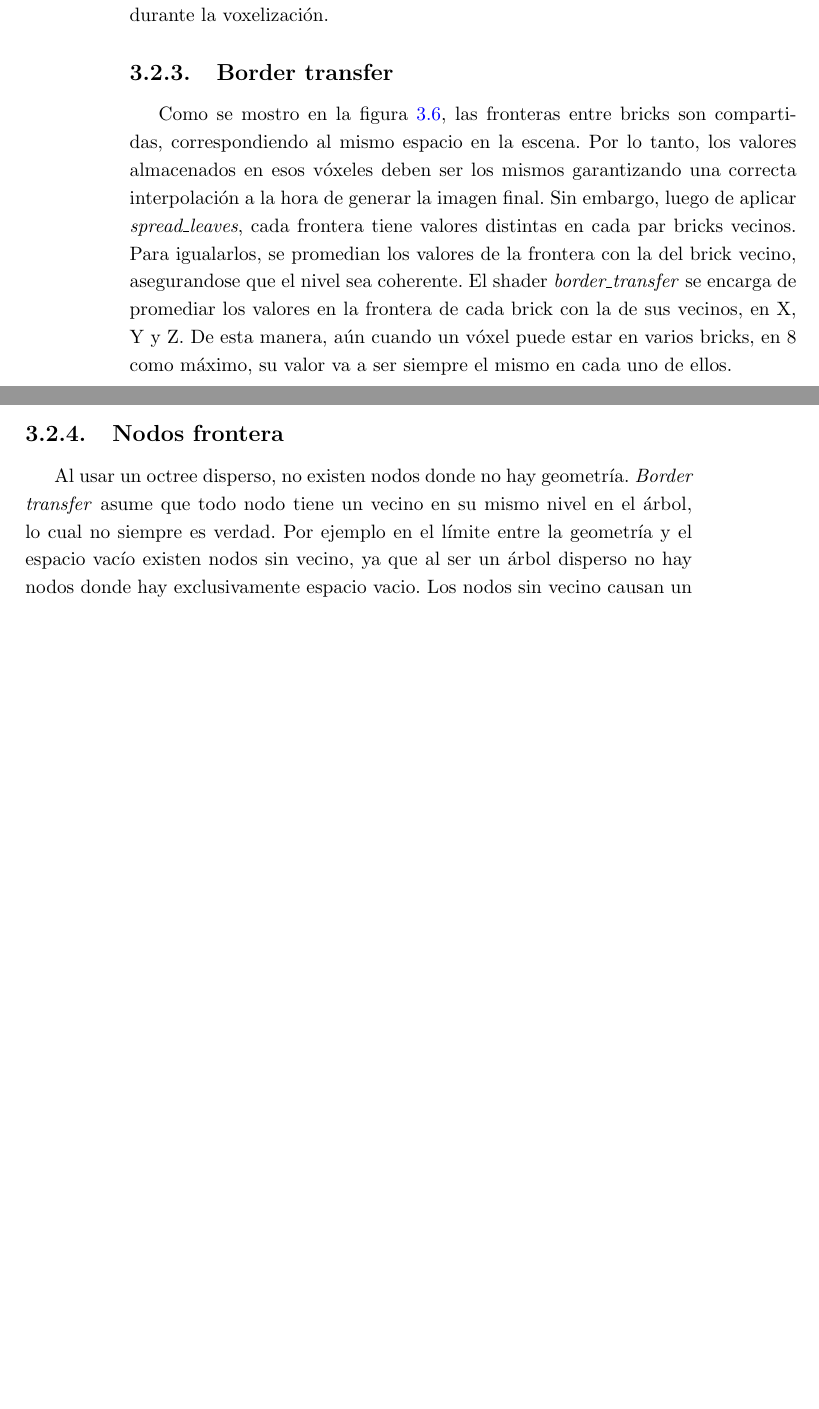
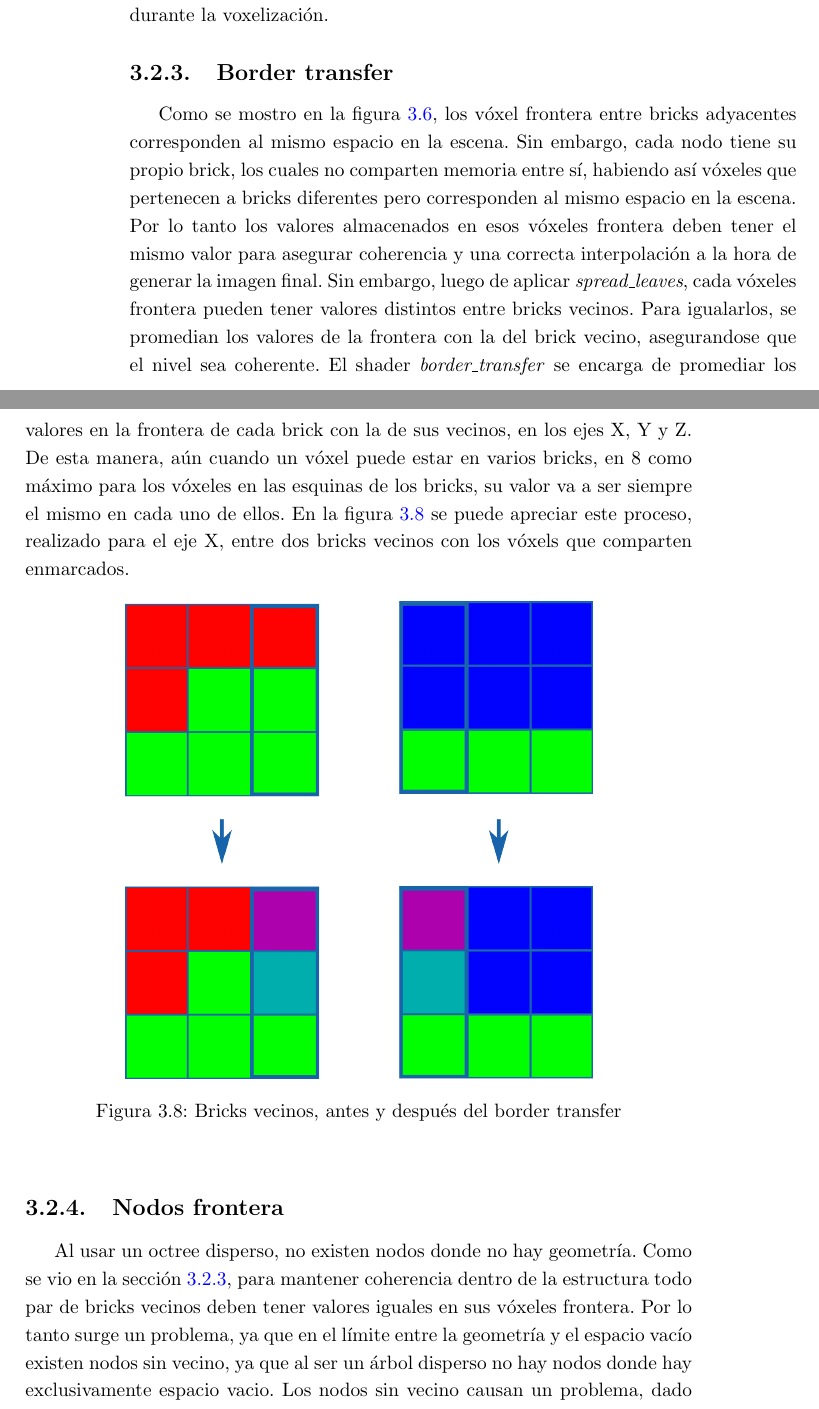
Before and after one commit to franciscoaguirre/voxel-cone-tracing-paper, a LaTeX thesis (main.tex, which reads chapters/3_diseño/main.tex): two parts of pages 36 and 37 of 67, joined at a grey line, cut so that both start at the same text, the shorter picture padded with empty space. Compiled offline with pdfLaTeX.

Commit message:
Agregar border transfer

```diff
--- a/chapters/3_diseño/main.tex
+++ b/chapters/3_diseño/main.tex
@@ -269,20 +269,28 @@ A partir de aquí, el termino ``vóxel'' refiere a una de las $27$ subdivisiones
 
 \subsection{Border transfer}\label{sec:border_transfer}
 
-Como se mostro en la figura \ref{fig:brick_border_overlap}, las fronteras entre bricks son compartidas, correspondiendo al mismo espacio en la escena.
-Por lo tanto, los valores almacenados en esos vóxeles deben ser los mismos garantizando una correcta interpolación a la hora de generar la imagen final.
-Sin embargo, luego de aplicar \textit{spread\_leaves}, cada frontera tiene valores distintas en cada par bricks vecinos.
+Como se mostro en la figura \ref{fig:brick_border_overlap}, los vóxel frontera entre bricks adyacentes corresponden al mismo espacio en la escena.
+Sin embargo, cada nodo tiene su propio brick, los cuales no comparten memoria entre sí, habiendo así vóxeles que pertenecen a bricks diferentes pero corresponden al mismo espacio en la escena.
+Por lo tanto los valores almacenados en esos vóxeles frontera deben tener el mismo valor para asegurar coherencia y una correcta interpolación a la hora de generar la imagen final.
+Sin embargo, luego de aplicar \textit{spread\_leaves}, cada vóxeles frontera pueden tener valores distintos entre bricks vecinos.
 Para igualarlos, se promedian los valores de la frontera con la del brick vecino, asegurandose que el nivel sea coherente.
-El shader \textit{border\_transfer} se encarga de promediar los valores en la frontera de cada brick con la de sus vecinos, en X, Y y Z.
-De esta manera, aún cuando un vóxel puede estar en varios bricks, en $8$ como máximo, su valor va a ser siempre el mismo en cada uno de ellos. % Creo que tiene razon Eduardo, pero no hay ganas de cambiarlo
+El shader \textit{border\_transfer} se encarga de promediar los valores en la frontera de cada brick con la de sus vecinos, en los ejes X, Y y Z.
+De esta manera, aún cuando un vóxel puede estar en varios bricks, en $8$ como máximo para los vóxeles en las esquinas de los bricks, su valor va a ser siempre el mismo en cada uno de ellos. % Creo que tiene razon Eduardo, pero no hay ganas de cambiarlo
+En la figura \ref{fig:border_transfer} se puede apreciar este proceso, realizado para el eje X, entre dos bricks vecinos con los vóxels que comparten enmarcados.
 
+\begin{figure}[h!]
+    \centering
+    \includegraphics[width=0.7\textwidth]{border-transfer.png}
+    \caption{Bricks vecinos, antes y después del border transfer}
+    \label{fig:border_transfer}
+\end{figure}
 
 \subsection{Nodos frontera}
 
 Al usar un octree disperso, no existen nodos donde no hay geometría.
-\textit{Border transfer} asume que todo nodo tiene un vecino en su mismo nivel en el árbol, lo cual no siempre es verdad.
-Por ejemplo en el límite entre la geometría y el espacio vacío existen nodos sin vecino, ya que al ser un árbol disperso no hay nodos donde hay exclusivamente espacio vacio.
-Los nodos sin vecino causan un problema, dado que no se puede promediar el valor de sus vóxeles con el vecino, lo que causa problemas de interpolación.
+Como se vio en la sección \ref{sec:border_transfer}, para mantener coherencia dentro de la estructura todo par de bricks vecinos deben tener valores iguales en sus vóxeles frontera.
+Por lo tanto surge un problema, ya que en el límite entre la geometría y el espacio vacío existen nodos sin vecino, ya que al ser un árbol disperso no hay nodos donde hay exclusivamente espacio vacio.
+Los nodos sin vecino causan un problema, dado que no se puede promediar el valor de sus vóxeles con su vecino, lo que causa problemas de interpolación.
 Para que la interpolación continue y logre difuminar el sombreado, es necesaria una capa de nodos extra, los que llamaremos \textbf{nodos frontera}, que representa el espacio vacío adyacente a la geometría.
 
 Los nodos frontera se añaden en cada nivel del árbol a la hora de construírlo.
```
Also changed, not shown: chapters/3_diseño/figures/border-transfer.png (added), chapters/3_diseño/main.tex (8 more changed lines).
